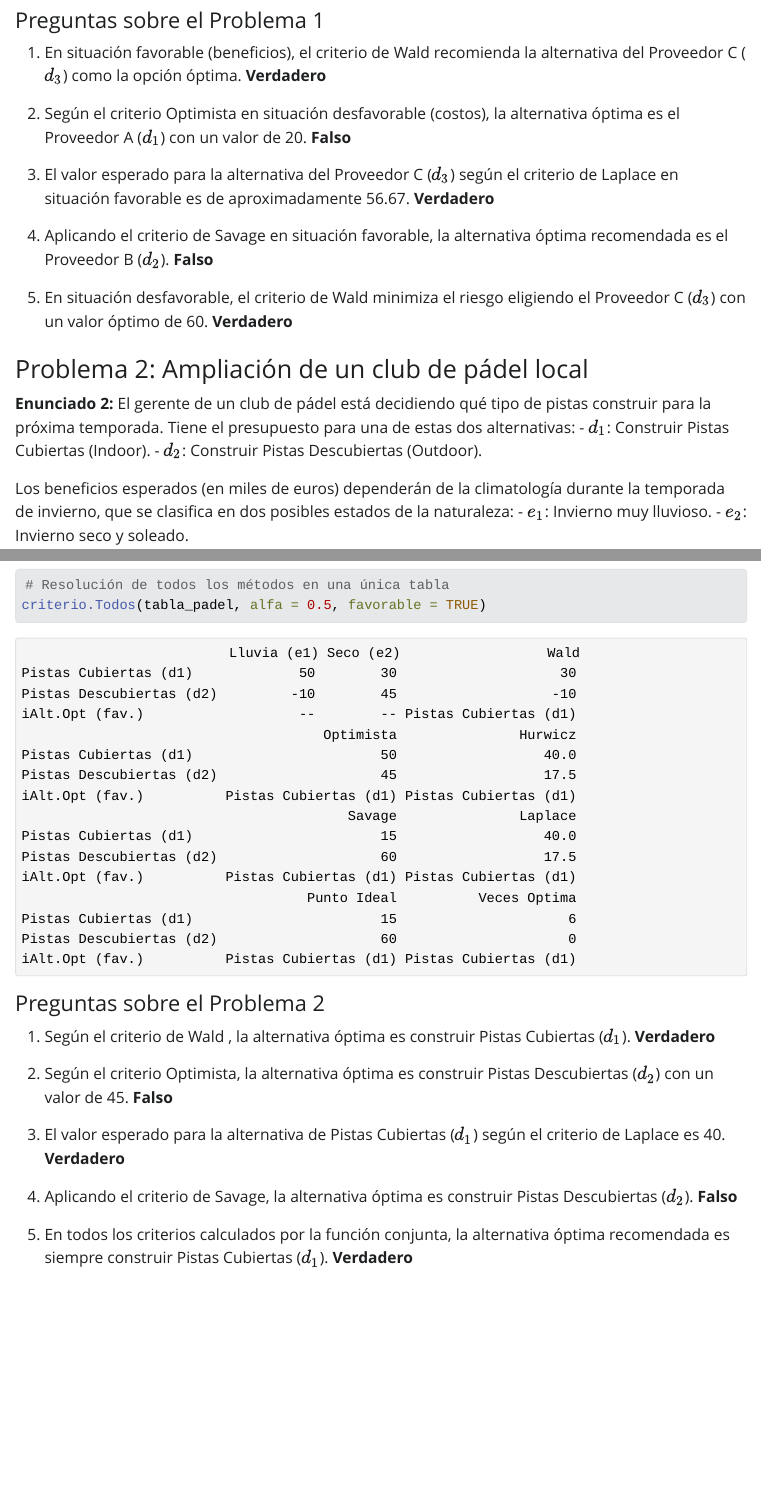
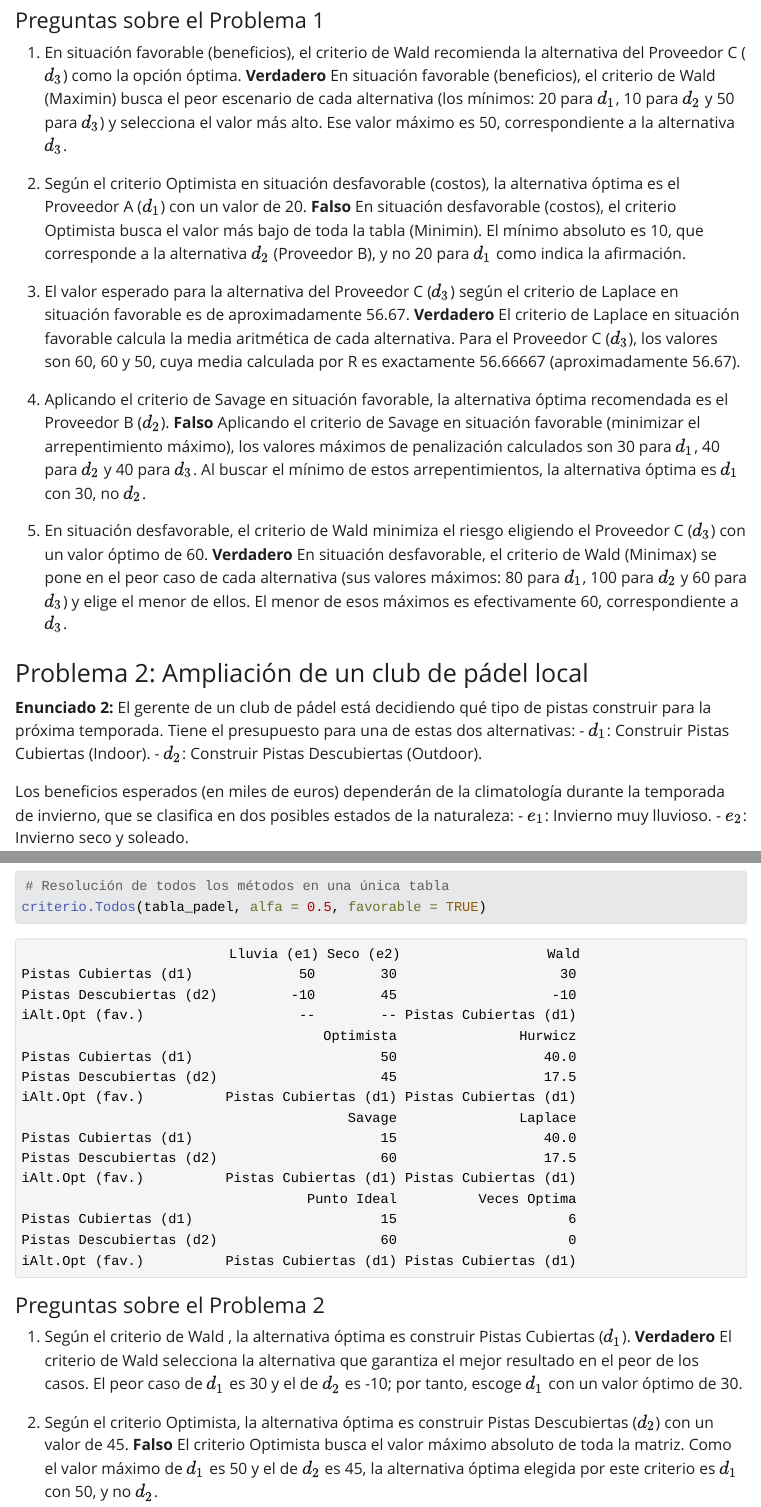
Before and after one commit to DaniHdezUtr/trabajo01grupotd2026, a Quarto document (Soluciones_Juntas.qmd): the page in a window 1100 px wide, from 2380 px down, and a second part further down, joined at a grey line. The pictures show the output file Soluciones_Juntas.html that the author committed with the source, opened offline; Quarto's library style sheets are replaced by a plain one without menus; long lines of code are wrapped.

Commit message:
Vuelvo a subir los documentos html, pdf y qmd porque no justifiqué el verdadero o falso

```diff
--- a/Soluciones_Juntas.qmd
+++ b/Soluciones_Juntas.qmd
@@ -213,32 +211,33 @@
 
 #### Preguntas sobre el Problema 1
 
-1.  En situación favorable (beneficios), el criterio de Wald recomienda la alternativa del Proveedor C ($d_3$) como la opción óptima.
-    **Verdadero**
+1.  En situación favorable (beneficios), el criterio de Wald recomienda la alternativa del Proveedor C ($d_3$) como la opción óptima. **Verdadero**
+En situación favorable (beneficios), el criterio de Wald (Maximin) busca el peor escenario de cada alternativa (los mínimos: 20 para $d_1$, 10 para $d_2$ y 50 para $d_3$) y selecciona el valor más alto. Ese valor máximo es 50, correspondiente a la alternativa $d_3$.
 
-2.  Según el criterio Optimista en situación desfavorable (costos), la alternativa óptima es el Proveedor A ($d_1$) con un valor de 20.
-    **Falso**
 
-3.  El valor esperado para la alternativa del Proveedor C ($d_3$) según el criterio de Laplace en situación favorable es de aproximadamente 56.67.
-    **Verdadero**
+2.  Según el criterio Optimista en situación desfavorable (costos), la alternativa óptima es el Proveedor A ($d_1$) con un valor de 20. **Falso**
+En situación desfavorable (costos), el criterio Optimista busca el valor más bajo de toda la tabla (Minimin). El mínimo absoluto es 10, que corresponde a la alternativa $d_2$ (Proveedor B), y no 20 para $d_1$ como indica la afirmación.
 
-4.  Aplicando el criterio de Savage en situación favorable, la alternativa óptima recomendada es el Proveedor B ($d_2$).
-    **Falso**
 
-5.  En situación desfavorable, el criterio de Wald minimiza el riesgo eligiendo el Proveedor C ($d_3$) con un valor óptimo de 60.
-    **Verdadero**
+3.  El valor esperado para la alternativa del Proveedor C ($d_3$) según el criterio de Laplace en situación favorable es de aproximadamente 56.67. **Verdadero**
+El criterio de Laplace en situación favorable calcula la media aritmética de cada alternativa. Para el Proveedor C ($d_3$), los valores son 60, 60 y 50, cuya media calculada por R es exactamente 56.66667 (aproximadamente 56.67).
+
+
+4.  Aplicando el criterio de Savage en situación favorable, la alternativa óptima recomendada es el Proveedor B ($d_2$). **Falso**
+Aplicando el criterio de Savage en situación favorable (minimizar el arrepentimiento máximo), los valores máximos de penalización calculados son 30 para $d_1$, 40 para $d_2$ y 40 para $d_3$. Al buscar el mínimo de estos arrepentimientos, la alternativa óptima es $d_1$ con 30, no $d_2$.
+
+
+5.  En situación desfavorable, el criterio de Wald minimiza el riesgo eligiendo el Proveedor C ($d_3$) con un valor óptimo de 60. **Verdadero**
+En situación desfavorable, el criterio de Wald (Minimax) se pone en el peor caso de cada alternativa (sus valores máximos: 80 para $d_1$, 100 para $d_2$ y 60 para $d_3$) y elige el menor de ellos. El menor de esos máximos es efectivamente 60, correspondiente a $d_3$.
+
 
 ### Problema 2: Ampliación de un club de pádel local
 
-**Enunciado 2:** El gerente de un club de pádel está decidiendo qué tipo de pistas construir para la próxima temporada.
-Tiene el presupuesto para una de estas dos alternativas: - $d_1$: Construir Pistas Cubiertas (Indoor).
-- $d_2$: Construir Pistas Descubiertas (Outdoor).
+**Enunciado 2:** El gerente de un club de pádel está decidiendo qué tipo de pistas construir para la próxima temporada. Tiene el presupuesto para una de estas dos alternativas: - $d_1$: Construir Pistas Cubiertas (Indoor). - $d_2$: Construir Pistas Descubiertas (Outdoor).
 
-Los beneficios esperados (en miles de euros) dependerán de la climatología durante la temporada de invierno, que se clasifica en dos posibles estados de la naturaleza: - $e_1$: Invierno muy lluvioso.
-- $e_2$: Invierno seco y soleado.
+Los beneficios esperados (en miles de euros) dependerán de la climatología durante la temporada de invierno, que se clasifica en dos posibles estados de la naturaleza: - $e_1$: Invierno muy lluvioso. - $e_2$: Invierno seco y soleado.
 
-La estimación de beneficios es la siguiente: Si construyen pistas cubiertas y llueve, ganarán 50, y si hace seco ganarán 30 (la gente prefiere jugar fuera, pero mantienen clientela).
-Si construyen pistas descubiertas y llueve, tendrán pérdidas de -10 por cancelaciones, pero si hace seco ganarán 45.
+La estimación de beneficios es la siguiente: Si construyen pistas cubiertas y llueve, ganarán 50, y si hace seco ganarán 30 (la gente prefiere jugar fuera, pero mantienen clientela). Si construyen pistas descubiertas y llueve, tendrán pérdidas de -10 por cancelaciones, pero si hace seco ganarán 45.
 
 Al tratarse de beneficios, evaluaremos esta tabla en situación favorable utilizando la función conjunta de todos los criterios.
 
@@ -262,17 +261,11 @@
 
 #### Preguntas sobre el Problema 2
 
-1.  Según el criterio de Wald , la alternativa óptima es construir Pistas Cubiertas ($d_1$).
-    **Verdadero**
+1.  Según el criterio de Wald , la alternativa óptima es construir Pistas Cubiertas ($d_1$). **Verdadero**
+El criterio de Wald selecciona la alternativa que garantiza el mejor resultado en el peor de los casos. El peor caso de $d_1$ es 30 y el de $d_2$ es -10; por tanto, escoge $d_1$ con un valor óptimo de 30.
 
-2.  Según el criterio Optimista, la alternativa óptima es construir Pistas Descubiertas ($d_2$) con un valor de 45.
-    **Falso**
 
-3.  El valor esperado para la alternativa de Pistas Cubiertas ($d_1$) según el criterio de Laplace es 40.
-    **Verdadero**
+2.  Según el criterio Optimista, la alternativa óptima es construir Pistas Descubiertas ($d_2$) con un valor de 45. **Falso**
+El criterio Optimista busca el valor máximo absoluto de toda la matriz. Como el valor máximo de $d_1$ es 50 y el de $d_2$ es 45, la alternativa óptima elegida por este criterio es $d_1$ con 50, y no $d_2$.
 
-4.  Aplicando el criterio de Savage, la alternativa óptima es construir Pistas Descubiertas ($d_2$).
-    **Falso**
 
-5.  En todos los criterios calculados por la función conjunta, la alternativa óptima recomendada es siempre construir Pistas Cubiertas ($d_1$).
-    **Verdadero**
```
Also changed, not shown: Soluciones_Juntas.html, Soluciones_Juntas.pdf, Soluciones_Juntas.qmd (75 more changed lines).
